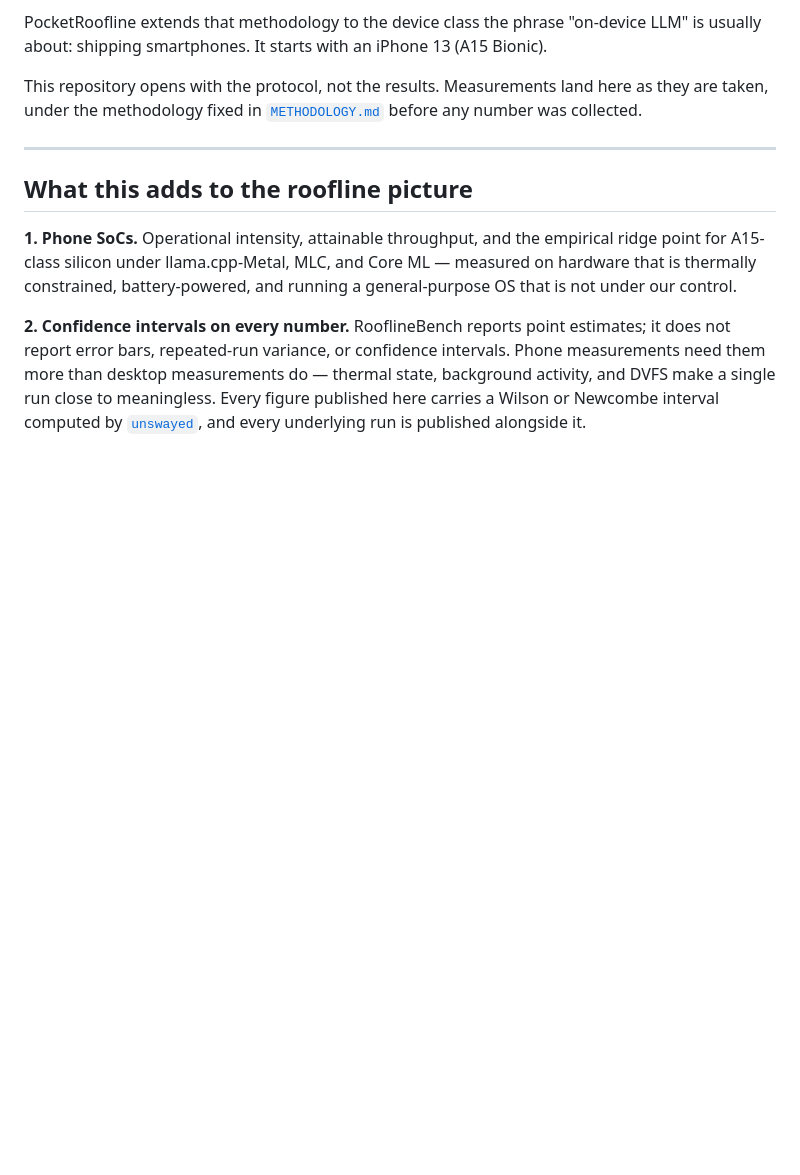
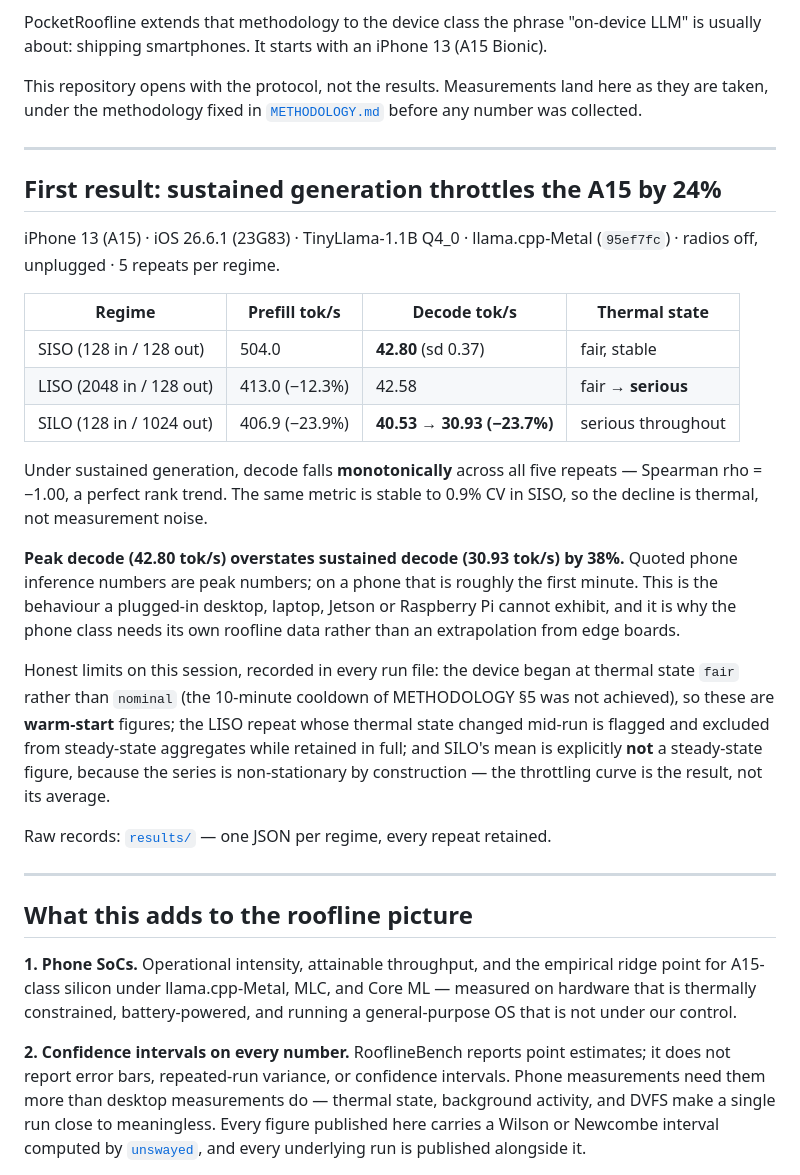
Before and after one commit to Umer9538/pocketroofline, a Markdown page: README.md, the part around the change. GitHub-like rendering; blank space fills up the shorter version.

Commit message:
README: lead with the first A15 result and its stated limits

```diff
--- a/README.md
+++ b/README.md
@@ -17,6 +17,39 @@ iPhone 13 (A15 Bionic).
 This repository opens with the protocol, not the results. Measurements land
 here as they are taken, under the methodology fixed in
 [`METHODOLOGY.md`](METHODOLOGY.md) before any number was collected.
+
+---
+
+## First result: sustained generation throttles the A15 by 24%
+
+iPhone 13 (A15) · iOS 26.6.1 (23G83) · TinyLlama-1.1B Q4_0 · llama.cpp-Metal
+(`95ef7fc`) · radios off, unplugged · 5 repeats per regime.
+
+| Regime | Prefill tok/s | Decode tok/s | Thermal state |
+|---|---|---|---|
+| SISO (128 in / 128 out) | 504.0 | **42.80** (sd 0.37) | fair, stable |
+| LISO (2048 in / 128 out) | 413.0 (−12.3%) | 42.58 | fair → **serious** |
+| SILO (128 in / 1024 out) | 406.9 (−23.9%) | **40.53 → 30.93 (−23.7%)** | serious throughout |
+
+Under sustained generation, decode falls **monotonically** across all five
+repeats — Spearman rho = −1.00, a perfect rank trend. The same metric is stable
+to 0.9% CV in SISO, so the decline is thermal, not measurement noise.
+
+**Peak decode (42.80 tok/s) overstates sustained decode (30.93 tok/s) by 38%.**
+Quoted phone inference numbers are peak numbers; on a phone that is roughly the
+first minute. This is the behaviour a plugged-in desktop, laptop, Jetson or
+Raspberry Pi cannot exhibit, and it is why the phone class needs its own
+roofline data rather than an extrapolation from edge boards.
+
+Honest limits on this session, recorded in every run file: the device began at
+thermal state `fair` rather than `nominal` (the 10-minute cooldown of
+METHODOLOGY §5 was not achieved), so these are **warm-start** figures; the LISO
+repeat whose thermal state changed mid-run is flagged and excluded from
+steady-state aggregates while retained in full; and SILO's mean is explicitly
+**not** a steady-state figure, because the series is non-stationary by
+construction — the throttling curve is the result, not its average.
+
+Raw records: [`results/`](results/) — one JSON per regime, every repeat retained.
 
 ---
 
```
